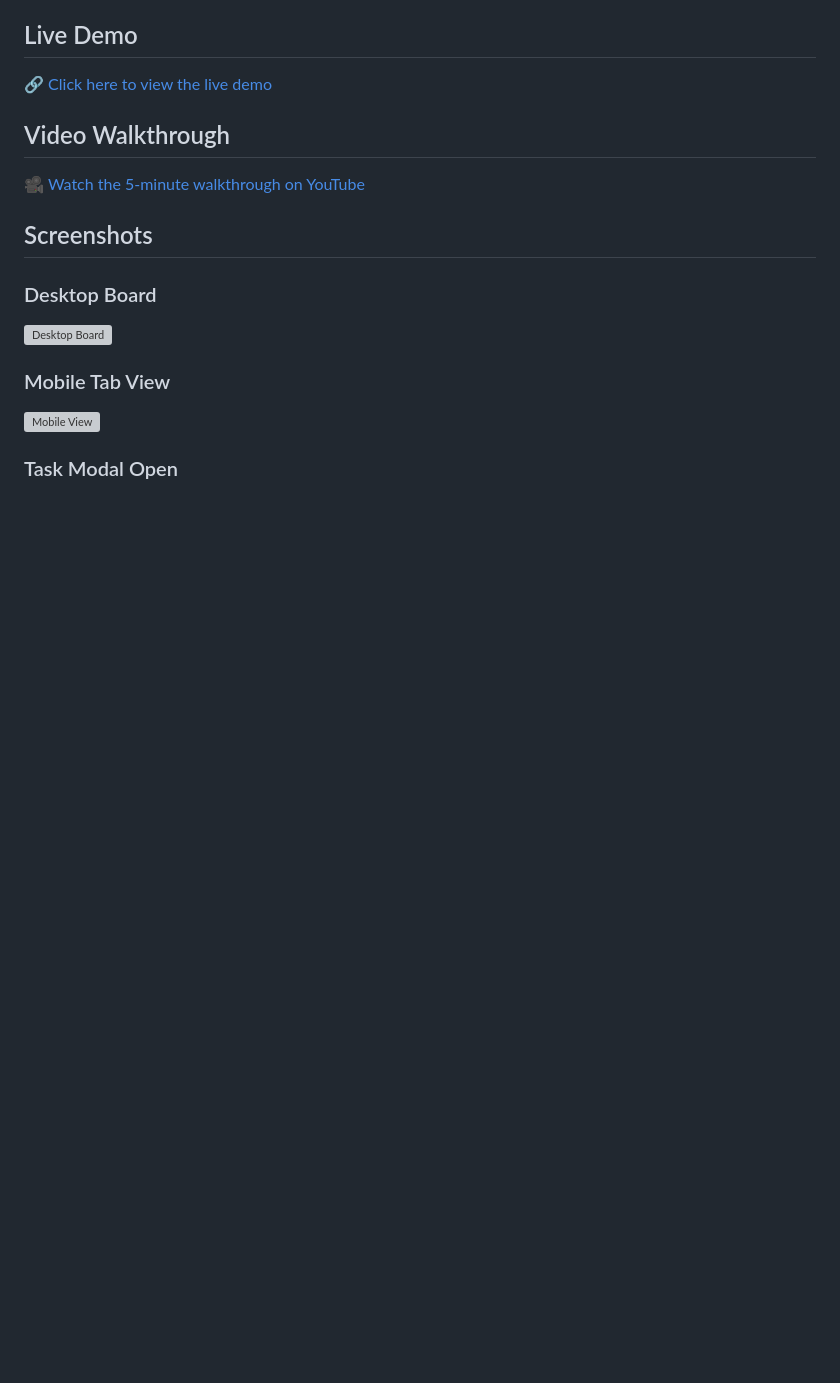
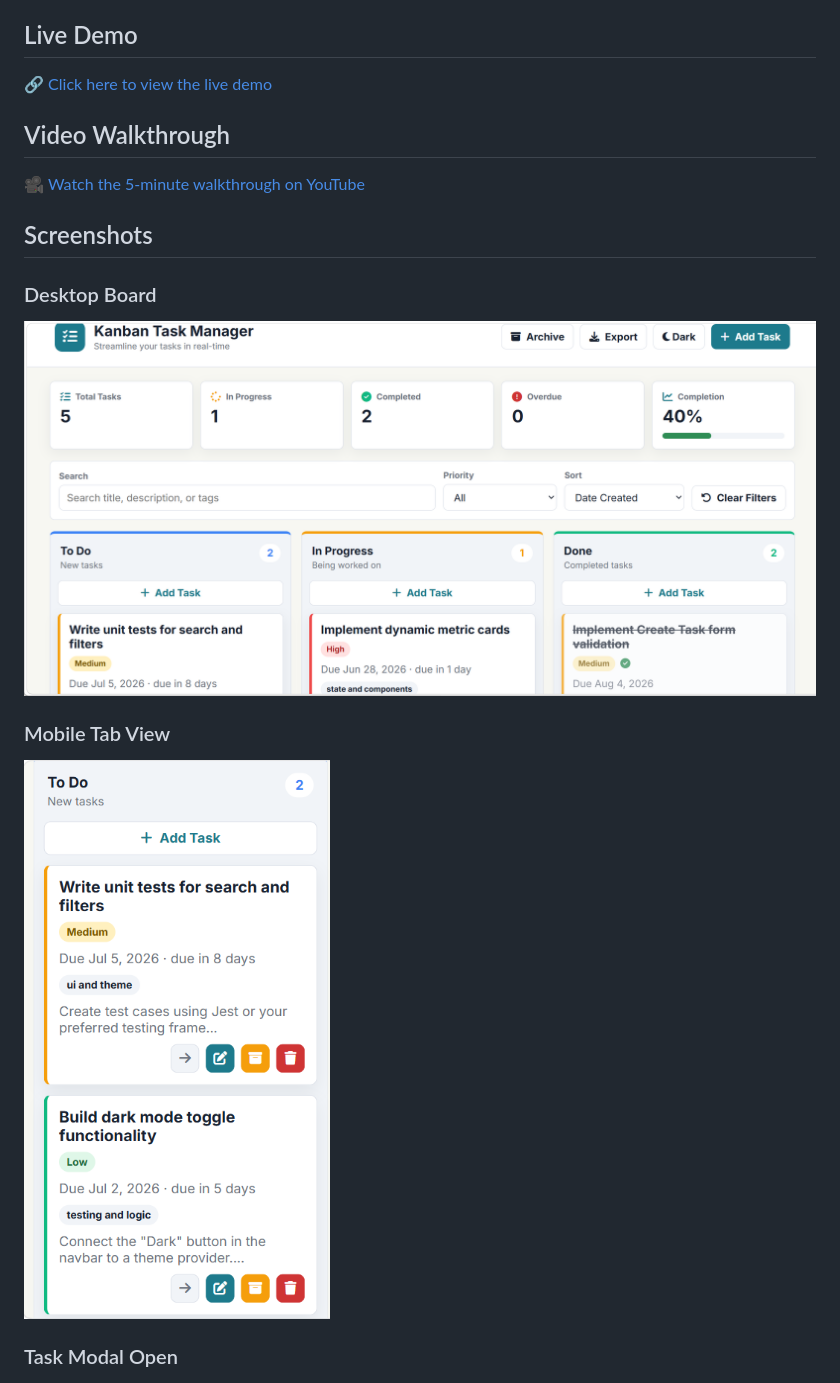
Before and after one commit to aishaumarzaman-ux/task_manager_ayesha, a Markdown page: kanban_final/README.md, the part around the change. GitHub-like rendering; blank space fills up the shorter version; grey boxes are pictures that could not be loaded.

Commit message:
fix: update image paths after removing kanban_final folder

```diff
--- a/kanban_final/README.md
+++ b/kanban_final/README.md
@@ -13,10 +13,10 @@ A fully responsive Kanban-style task management board built with pure HTML5, CSS
 ## Screenshots
 
 ### Desktop Board
-![Desktop Board](kanban_final/screenshots/screenshot-desktop.png)
+![Desktop Board](screenshots/screenshot-desktop.png)
 
 ### Mobile Tab View
-![Mobile View](kanban_final/screenshots/screenshot_mobile.png)
+![Mobile View](screenshots/screenshot_mobile.png)
 
 ### Task Modal Open
 ![Task Modal](screenshots/screenshot_modal.png)
```
